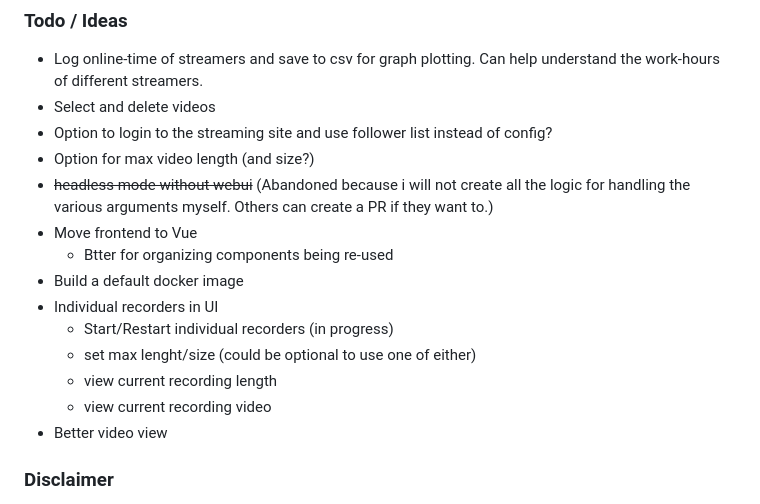
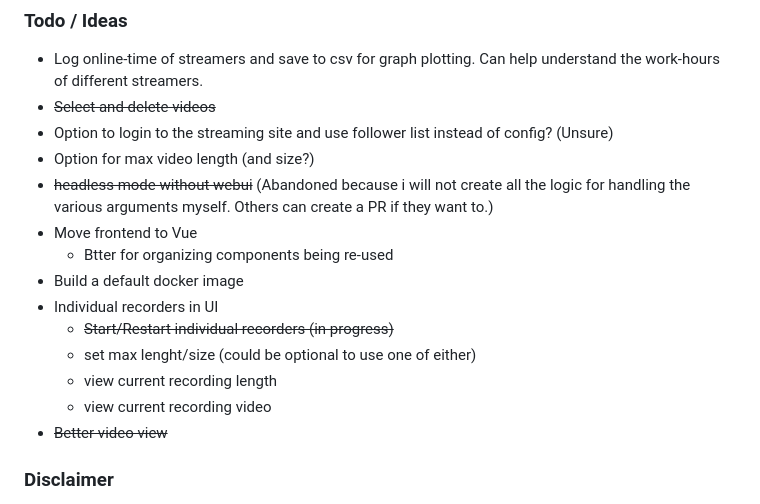
Before and after one commit to tekanoma/GoStreamRecord, a Markdown page: README.md, the part around the change. Drawn GitHub-style.

```diff
--- a/README.md
+++ b/README.md
@@ -103,19 +103,19 @@ _Online status with a small bug at the time of uploading this.._
 
 ### Todo / Ideas
 - Log online-time of streamers and save to csv for graph plotting. Can help understand the work-hours of different streamers.
-- Select and delete videos
-- Option to login to the streaming site and use follower list instead of config?
+- ~~Select and delete videos~~
+- Option to login to the streaming site and use follower list instead of config? (Unsure)
 - Option for max video length (and size?)
 - ~~headless mode without webui~~ (Abandoned because i will not create all the logic for handling the various arguments myself. Others can create a PR if they want to.)
 - Move frontend to Vue
   - Btter for organizing components being re-used
 - Build a default docker image
 - Individual recorders in UI
-  - Start/Restart individual recorders (in progress)
+  - ~~Start/Restart individual recorders (in progress)~~
   - set max lenght/size (could be optional to use one of either)
   - view current recording length
   - view current recording video
-- Better video view
+- ~~Better video view~~
 
 
 ### Disclaimer
```
